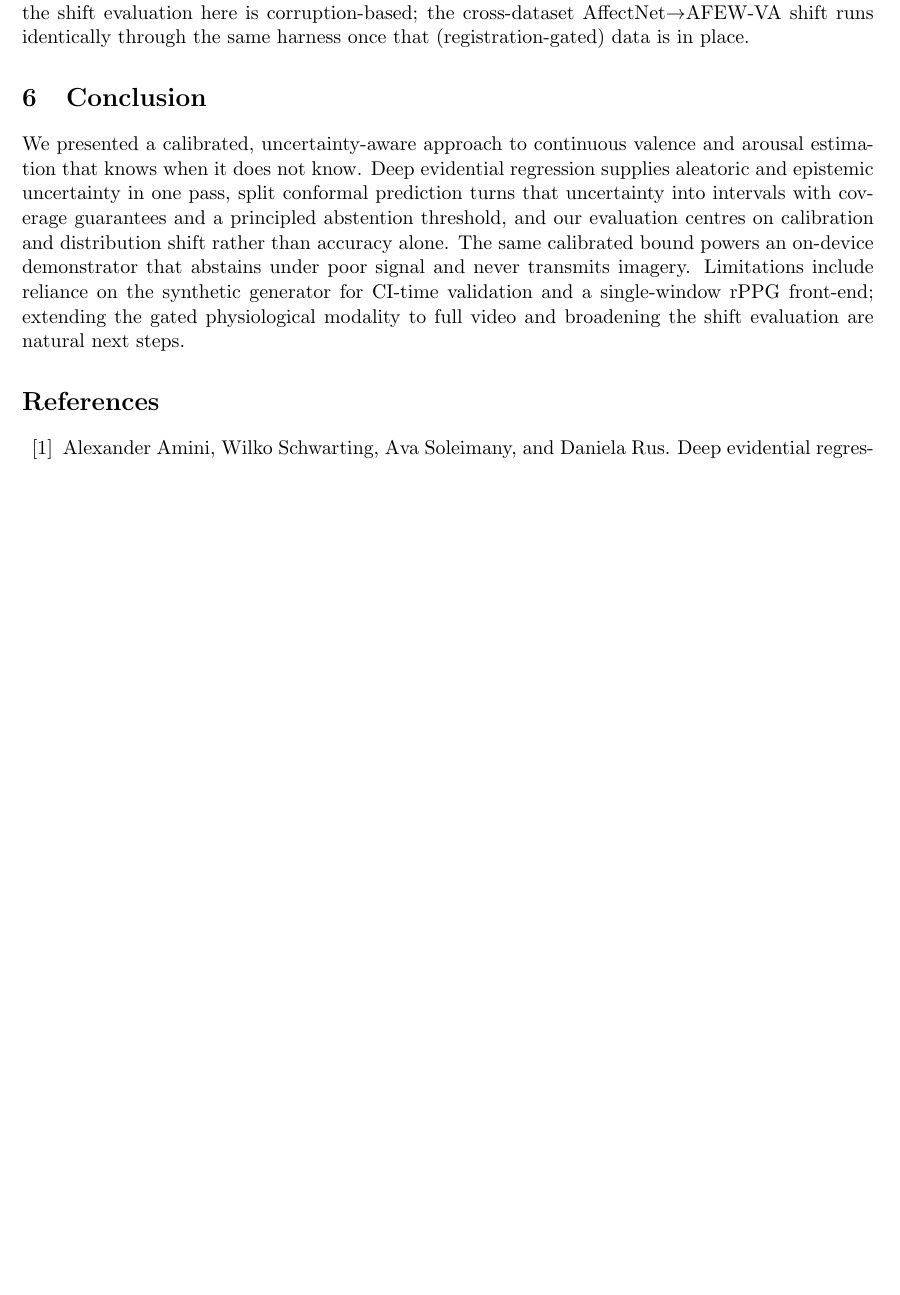
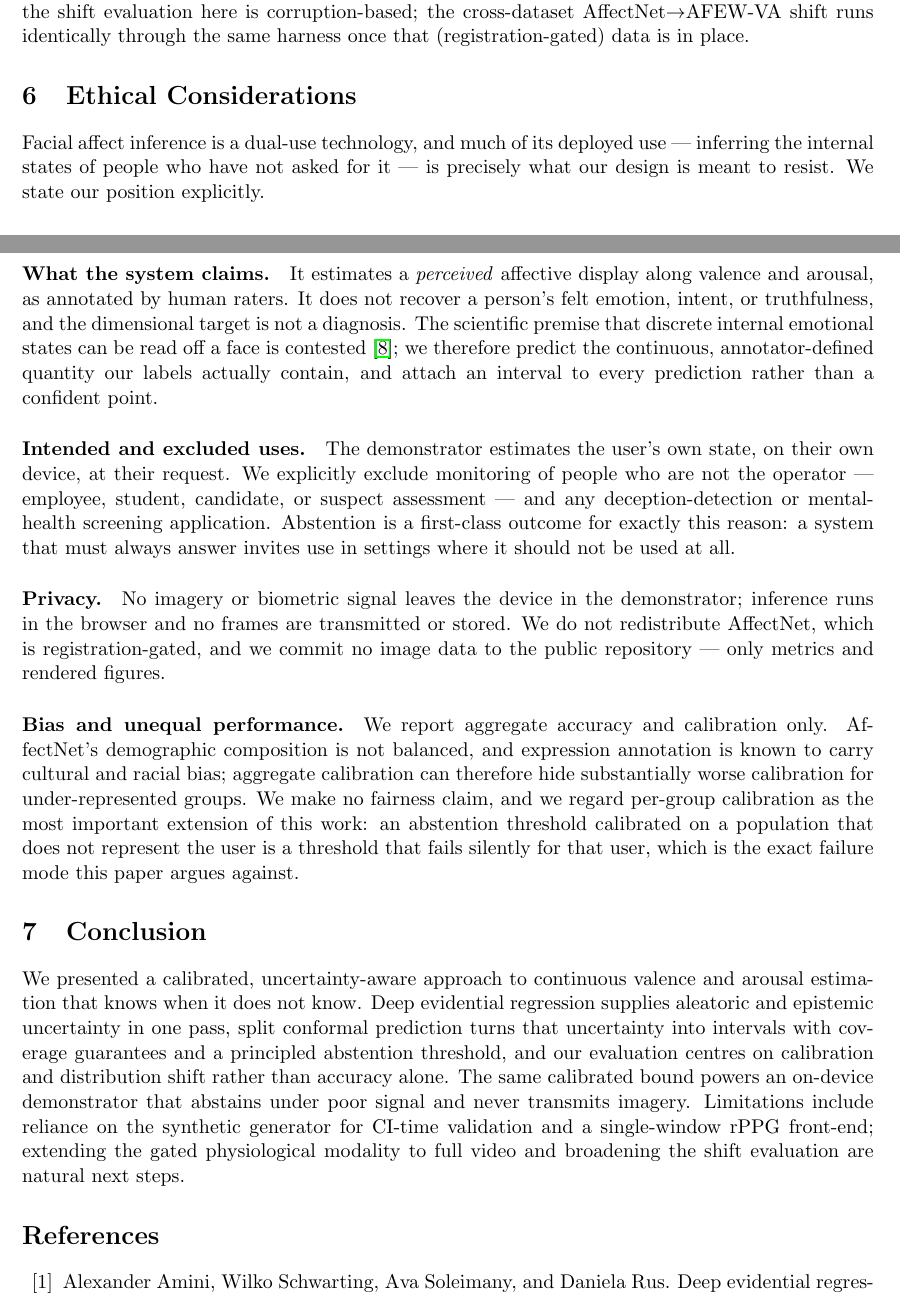
Before and after one commit to Hassan-Naeem-code/Emotion-Modelling, a LaTeX paper (paper/main.tex, which reads paper/sections/ethics.tex): part of page 6 of 7 before the commit and two parts of pages 6 and 7 of 8 after it, the two joined at a grey line, cut so that both start at the same text, the shorter picture padded with empty space. Compiled offline with pdfLaTeX.

Commit message:
Position accuracy against published AffectNet results; add ethics section
The paper compared methods only against each other, leaving its "uncertainty
costs no accuracy" argument without an external anchor -- the most likely
reviewer objection. Add a paragraph placing our CCC (valence 0.802, arousal
0.581) against the AffectNet authors' own CNN baseline (0.541/0.450 test,
0.60/0.34 validation) and EmoNet (0.82/0.75 on a cleaned test set), with both
comparisons marked indicative: the public redistribution defines its own
partition rather than the authors' official split, and EmoNet uses a different
protocol. The claim made is narrow -- that the calibration comparison rests on a
predictor of representative strength.

Add an Ethical Considerations section. Face-based affect inference is dual-use
and its absence was conspicuous. States what the system claims (perceived
display, not felt emotion), the excluded uses (no assessment of people who are
not the operator, no deception or mental-health screening), the on-device privacy
guarantee, and -- the substantive one -- that we report aggregate calibration
only and make no fairness claim, since aggregate calibration can hide worse
calibration for under-represented groups.

```diff
--- a/paper/main.tex
+++ b/paper/main.tex
@@ -47,6 +47,7 @@ abstention to end users, with no imagery leaving the machine.
 \input{sections/method}
 \input{sections/experiments}
 \input{sections/results}
+\input{sections/ethics}
 \input{sections/conclusion}
 
 \bibliographystyle{plain}
--- /dev/null
+++ b/paper/sections/ethics.tex
@@ -0,0 +1,39 @@
+\section{Ethical Considerations}
+\label{sec:ethics}
+
+Facial affect inference is a dual-use technology, and much of its deployed use
+--- inferring the internal states of people who have not asked for it --- is
+precisely what our design is meant to resist. We state our position explicitly.
+
+\paragraph{What the system claims.} It estimates a \emph{perceived} affective
+display along valence and arousal, as annotated by human raters. It does not
+recover a person's felt emotion, intent, or truthfulness, and the dimensional
+target is not a diagnosis. The scientific premise that discrete internal
+emotional states can be read off a face is contested~\cite{russell1980circumplex};
+we therefore predict the continuous, annotator-defined quantity our labels
+actually contain, and attach an interval to every prediction rather than a
+confident point.
+
+\paragraph{Intended and excluded uses.} The demonstrator estimates the user's own
+state, on their own device, at their request. We explicitly exclude monitoring of
+people who are not the operator --- employee, student, candidate, or suspect
+assessment --- and any deception-detection or mental-health screening
+application. Abstention is a first-class outcome for exactly this reason: a
+system that must always answer invites use in settings where it should not be
+used at all.
+
+\paragraph{Privacy.} No imagery or biometric signal leaves the device in the
+demonstrator; inference runs in the browser and no frames are transmitted or
+stored. We do not redistribute AffectNet, which is registration-gated, and we
+commit no image data to the public repository --- only metrics and rendered
+figures.
+
+\paragraph{Bias and unequal performance.} We report aggregate accuracy and
+calibration only. AffectNet's demographic composition is not balanced, and
+expression annotation is known to carry cultural and racial bias; aggregate
+calibration can therefore hide substantially worse calibration for
+under-represented groups. We make no fairness claim, and we regard per-group
+calibration as the most important extension of this work: an abstention threshold
+calibrated on a population that does not represent the user is a threshold that
+fails silently for that user, which is the exact failure mode this paper argues
+against.
```
Also changed, not shown: paper/refs.bib (+10 -0 lines), paper/sections/results.tex (+18 -0 lines).
